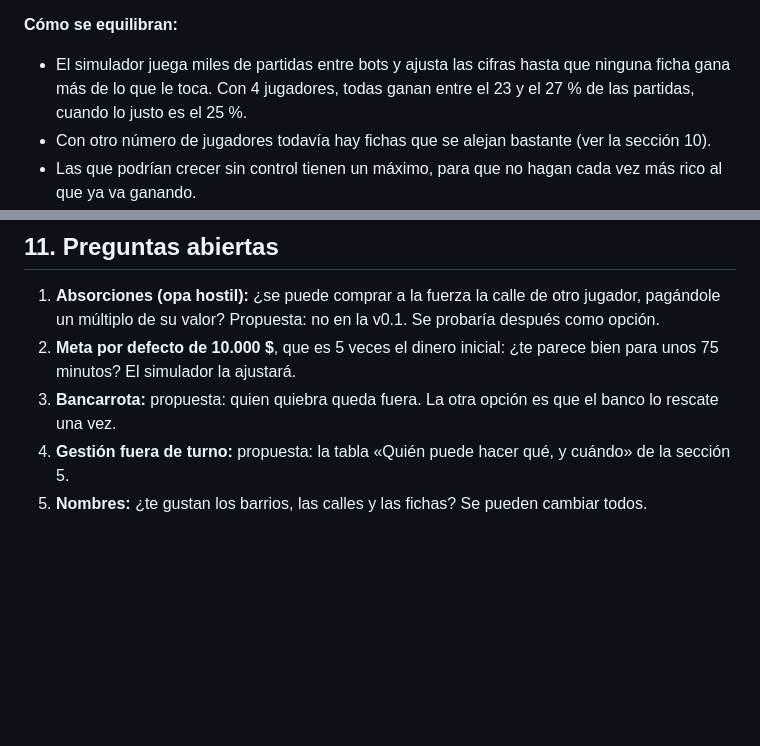
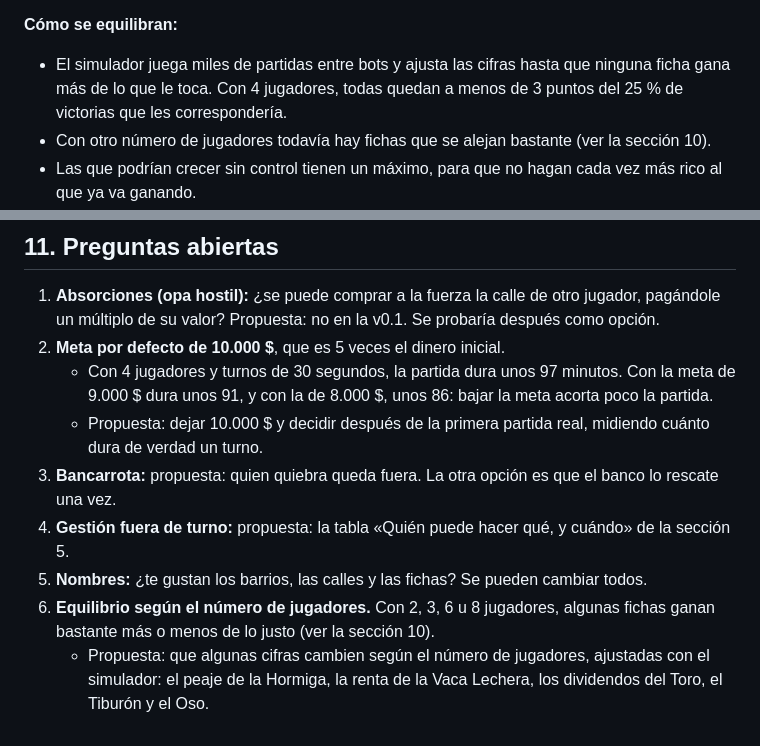
Before and after one commit to Kenny28-176/duenos-de-la-ciudad, a Markdown page: docs/DISENO.md, 2 parts joined by grey strips. Rendered like a GitHub page; blank space fills up the shorter version.

```diff
--- a/docs/DISENO.md
+++ b/docs/DISENO.md
@@ -151,7 +151,7 @@ referencia a la metáfora de su ficha. Las cifras salen del simulador (ver la se
 **Cómo se equilibran:**
 
 - El simulador juega miles de partidas entre bots y ajusta las cifras hasta que ninguna ficha gana más de lo que le
-  toca. Con 4 jugadores, todas ganan entre el 23 y el 27 % de las partidas, cuando lo justo es el 25 %.
+  toca. Con 4 jugadores, todas quedan a menos de 3 puntos del 25 % de victorias que les correspondería.
 - Con otro número de jugadores todavía hay fichas que se alejan bastante (ver la sección 10).
 - Las que podrían crecer sin control tienen un máximo, para que no hagan cada vez más rico al que ya va ganando.
 - Los ataques tienen los enfriamientos más largos y sirven, sobre todo, para frenar a quien está por llegar a la meta.
@@ -422,8 +464,14 @@ En la fase 1, el simulador jugará miles de partidas con bots y medirá esto:
 
 1. **Absorciones (opa hostil):** ¿se puede comprar a la fuerza la calle de otro jugador, pagándole un múltiplo de su
    valor? Propuesta: no en la v0.1. Se probaría después como opción.
-2. **Meta por defecto de 10.000 $**, que es 5 veces el dinero inicial: ¿te parece bien para unos 75 minutos? El
-   simulador la ajustará.
+2. **Meta por defecto de 10.000 $**, que es 5 veces el dinero inicial.
+   - Con 4 jugadores y turnos de 30 segundos, la partida dura unos 97 minutos. Con la meta de 9.000 $ dura unos 91, y
+     con la de 8.000 $, unos 86: bajar la meta acorta poco la partida.
+   - Propuesta: dejar 10.000 $ y decidir después de la primera partida real, midiendo cuánto dura de verdad un turno.
 3. **Bancarrota:** propuesta: quien quiebra queda fuera. La otra opción es que el banco lo rescate una vez.
 4. **Gestión fuera de turno:** propuesta: la tabla «Quién puede hacer qué, y cuándo» de la sección 5.
 5. **Nombres:** ¿te gustan los barrios, las calles y las fichas? Se pueden cambiar todos.
+6. **Equilibrio según el número de jugadores.** Con 2, 3, 6 u 8 jugadores, algunas fichas ganan bastante más o menos
+   de lo justo (ver la sección 10).
+   - Propuesta: que algunas cifras cambien según el número de jugadores, ajustadas con el simulador: el peaje de la
+     Hormiga, la renta de la Vaca Lechera, los dividendos del Toro, el Tiburón y el Oso.
```
Also changed, not shown: other parts of docs/DISENO.md (+58 -16 lines), CHANGELOG.md (+3 -2 lines).
